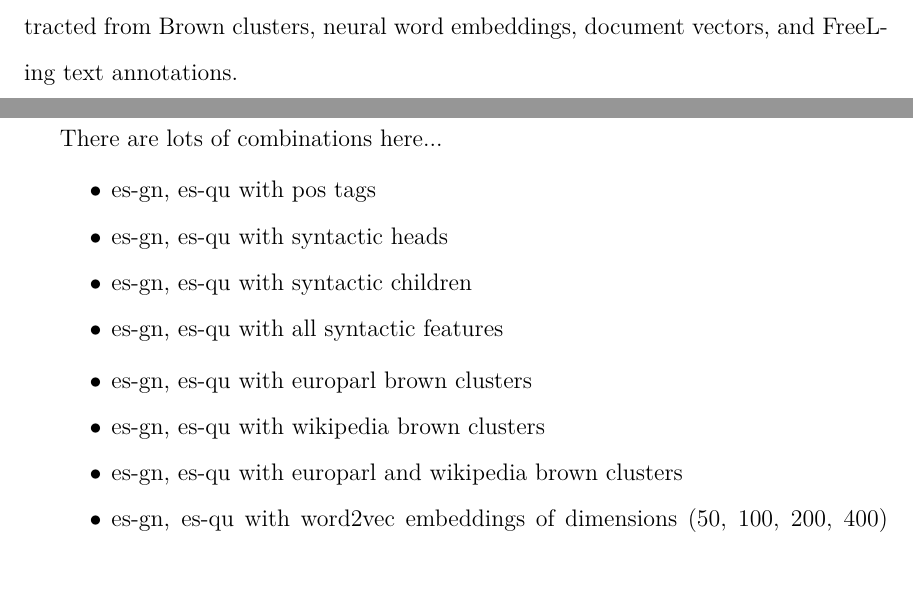
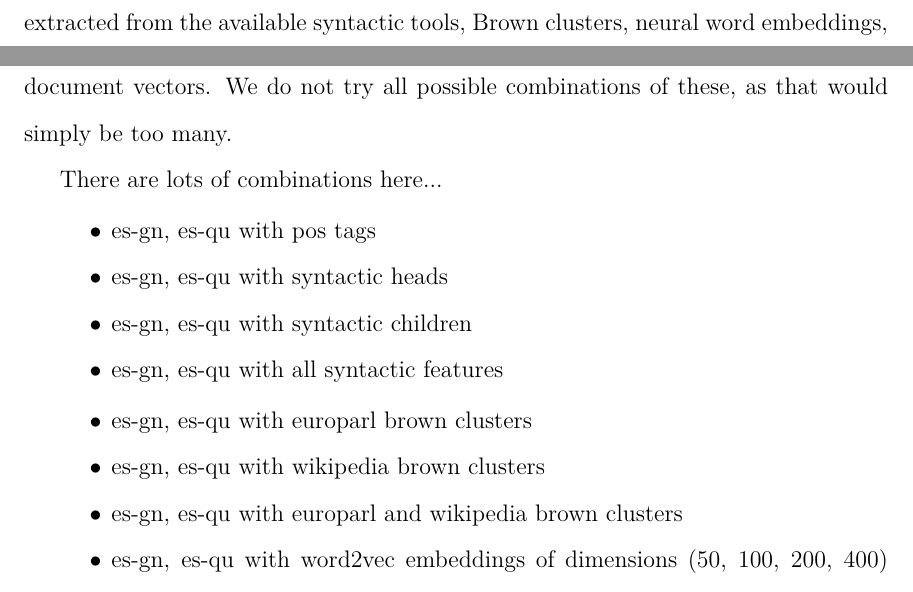
Before and after one commit to alexrudnick/dissertation, a LaTeX thesis (dissertation/dissertation.tex, which reads dissertation/monolingual.tex): two parts of pages 90 and 91 of 120, joined at a grey line, cut so that both start at the same text. Compiled offline with XeLaTeX.

Commit message:
tiny sad edits on monolingual every day

```diff
--- a/dissertation/monolingual.tex
+++ b/dissertation/monolingual.tex
@@ -387,8 +387,9 @@ we use the implementation of doc2vec provided by the gensim package
 
 \section{Experiments}
 Here we repeat the experiments from Chapter \ref{chap:evaluation}, with the
-addition of features extracted from Brown clusters, neural word embeddings,
-document vectors, and FreeLing text annotations.
+addition of features extracted from the available syntactic tools, Brown
+clusters, neural word embeddings, document vectors. We do not try all possible
+combinations of these, as that would simply be too many.
 
 There are lots of combinations here...
 
```
Also changed, not shown: dissertation/monolingual.tex (8 more changed lines).
